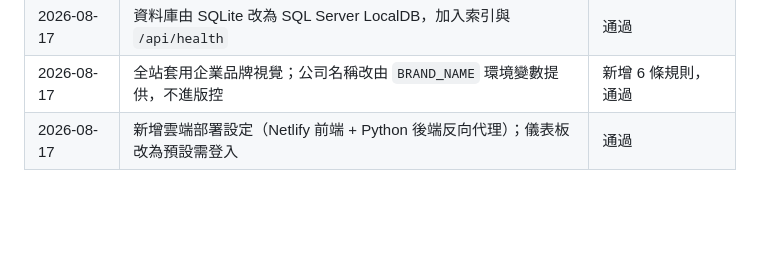
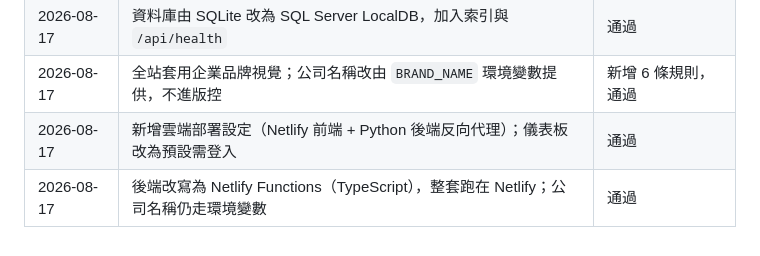
Before and after one commit to weixiang1130/Daily-Site-Safety-Inspection-System-DSSIS-, a Markdown page: DEIDENTIFICATION.md, the part around the change. GitHub-like rendering; blank space fills up the shorter version.

Commit message:
docs: 更新去識別化變更紀錄
Co-Authored-By: Claude Opus 5 <noreply@anthropic.com>

```diff
--- a/DEIDENTIFICATION.md
+++ b/DEIDENTIFICATION.md
@@ -127,3 +127,4 @@ repo 中的預設值一律為中性名稱。
 | 2026-08-17 | 資料庫由 SQLite 改為 SQL Server LocalDB，加入索引與 `/api/health` | 通過 |
 | 2026-08-17 | 全站套用企業品牌視覺；公司名稱改由 `BRAND_NAME` 環境變數提供，不進版控 | 新增 6 條規則，通過 |
 | 2026-08-17 | 新增雲端部署設定（Netlify 前端 + Python 後端反向代理）；儀表板改為預設需登入 | 通過 |
+| 2026-08-17 | 後端改寫為 Netlify Functions（TypeScript），整套跑在 Netlify；公司名稱仍走環境變數 | 通過 |
```
